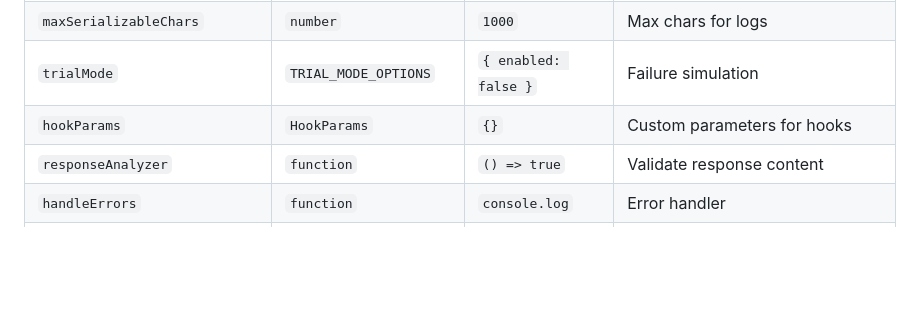
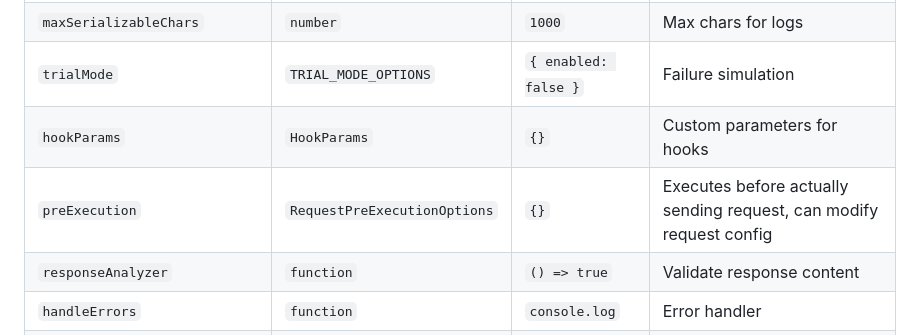
Before and after one commit to Emmvish/stable-infra, a Markdown page: README.md, the part around the change. Drawn GitHub-style; blank space fills up the shorter version.

```diff
--- a/README.md
+++ b/README.md
@@ -1501,6 +1501,7 @@ console.log(`Records processed: ${etlWorkflow.successfulRequests}/${etlWorkflow.
 | `maxSerializableChars` | `number` | `1000` | Max chars for logs |
 | `trialMode` | `TRIAL_MODE_OPTIONS` | `{ enabled: false }` | Failure simulation |
 | `hookParams` | `HookParams` | `{}` | Custom parameters for hooks |
+| `preExecution` | `RequestPreExecutionOptions` | `{}` | Executes before actually sending request, can modify request config |
 | `responseAnalyzer` | `function` | `() => true` | Validate response content |
 | `handleErrors` | `function` | `console.log` | Error handler |
 | `handleSuccessfulAttemptData` | `function` | `console.log` | Success handler |
```
